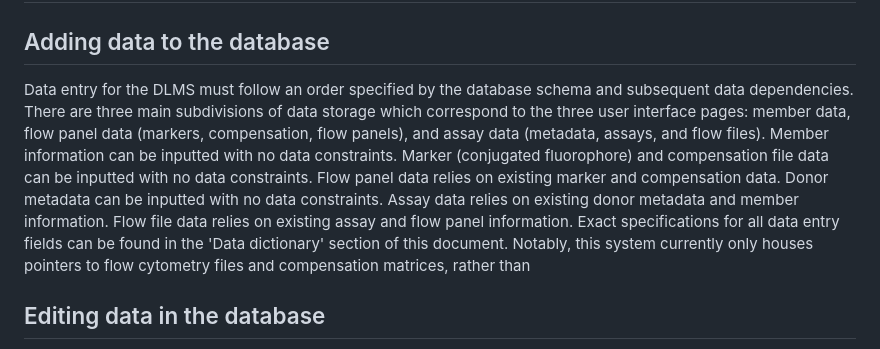
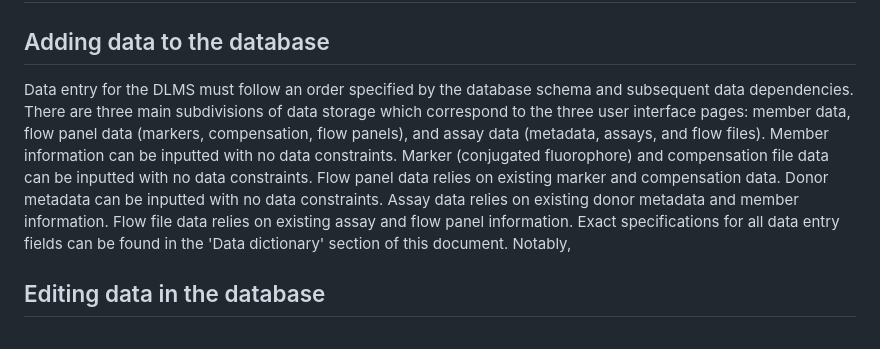
Before and after one commit to maiabennett/DLMS, a Markdown page: documentation.md, the part around the change. GitHub-like rendering.

```diff
--- a/documentation.md
+++ b/documentation.md
@@ -1,6 +1,6 @@
 # User Documentation for the Denton Lab Management System (DLMS)
 ## Adding data to the database
-Data entry for the DLMS must follow an order specified by the database schema and subsequent data dependencies. There are three main subdivisions of data storage which correspond to the three user interface pages: member data, flow panel data (markers, compensation, flow panels), and assay data (metadata, assays, and flow files). Member information can be inputted with no data constraints. Marker (conjugated fluorophore) and compensation file data can be inputted with no data constraints. Flow panel data relies on existing marker and compensation data. Donor metadata can be inputted with no data constraints. Assay data relies on existing donor metadata and member information. Flow file data relies on existing assay and flow panel information. Exact specifications for all data entry fields can be found in the 'Data dictionary' section of this document. Notably, this system currently only houses pointers to flow cytometry files and compensation matrices, rather than
+Data entry for the DLMS must follow an order specified by the database schema and subsequent data dependencies. There are three main subdivisions of data storage which correspond to the three user interface pages: member data, flow panel data (markers, compensation, flow panels), and assay data (metadata, assays, and flow files). Member information can be inputted with no data constraints. Marker (conjugated fluorophore) and compensation file data can be inputted with no data constraints. Flow panel data relies on existing marker and compensation data. Donor metadata can be inputted with no data constraints. Assay data relies on existing donor metadata and member information. Flow file data relies on existing assay and flow panel information. Exact specifications for all data entry fields can be found in the 'Data dictionary' section of this document. Notably,
 
 ## Editing data in the database
 Editing data in the DLMS also follows specific data constraints. Many data entry fields display the current contents of specific DLMS, such as lab member names and existing assay and flow panel IDs. As such, changing data with existing database contents (ex., changing the lead lab member on an assay from Maia to Anna) is easily processed. Additionally, changing fields which are not used as references in other tables (ex., file locations, lab member join and graduation dates) is easily processed. Changing primary key information within the database (ex., changing an existing member name or a flow panel ID) will require adaptation on the back end (MySQL) to avoid data inconsistencies or relational schema failures.
```
